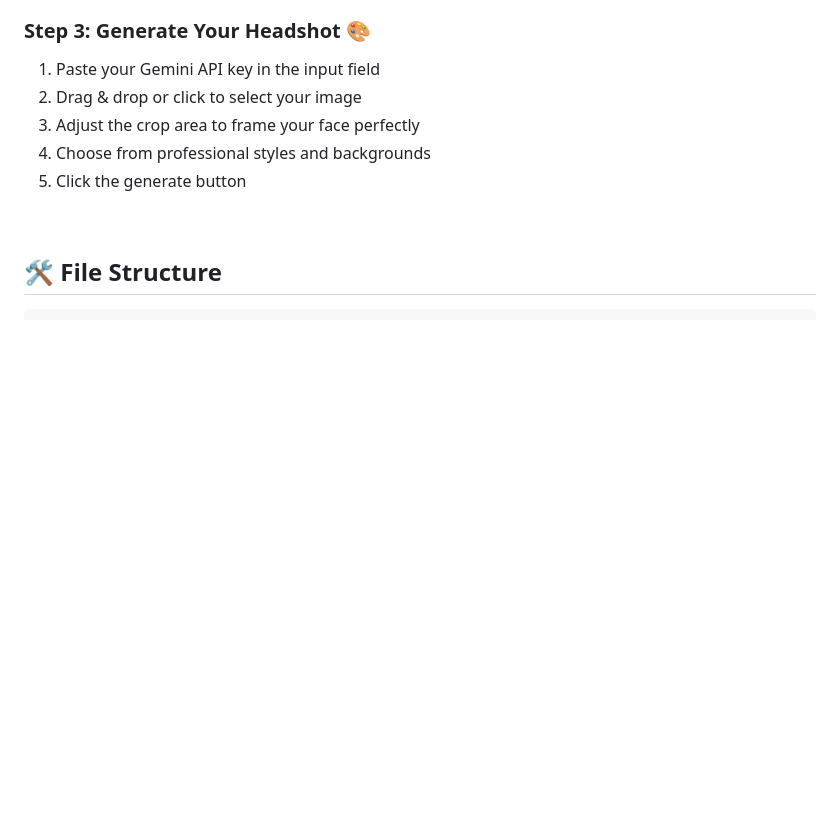
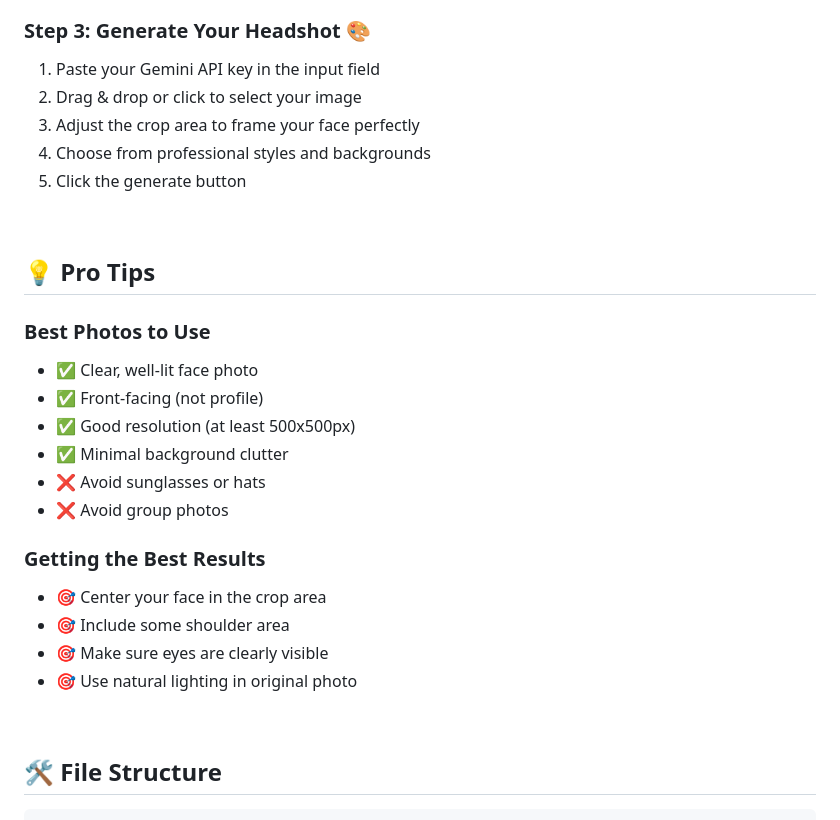
Before and after one commit to denniemok/headshotai-2, a Markdown page: README.md, the part around one of its changes. Rendered like a GitHub page; blank space fills up the shorter version.

```diff
--- a/README.md
+++ b/README.md
@@ -107,3 +107,19 @@ AI Models from [WhatmoreAI](https://www.whatmore.ai/ai-fashion-models/photos/asi
 
 <br>
 
+## 💡 Pro Tips
+
+### Best Photos to Use
+- ✅ Clear, well-lit face photo
+- ✅ Front-facing (not profile)
+- ✅ Good resolution (at least 500x500px)
+- ✅ Minimal background clutter
+- ❌ Avoid sunglasses or hats
+- ❌ Avoid group photos
+
+### Getting the Best Results
+- 🎯 Center your face in the crop area
+- 🎯 Include some shoulder area
+- 🎯 Make sure eyes are clearly visible
+- 🎯 Use natural lighting in original photo
+
```
Also changed, not shown: other parts of README.md (+10 -31 lines).
